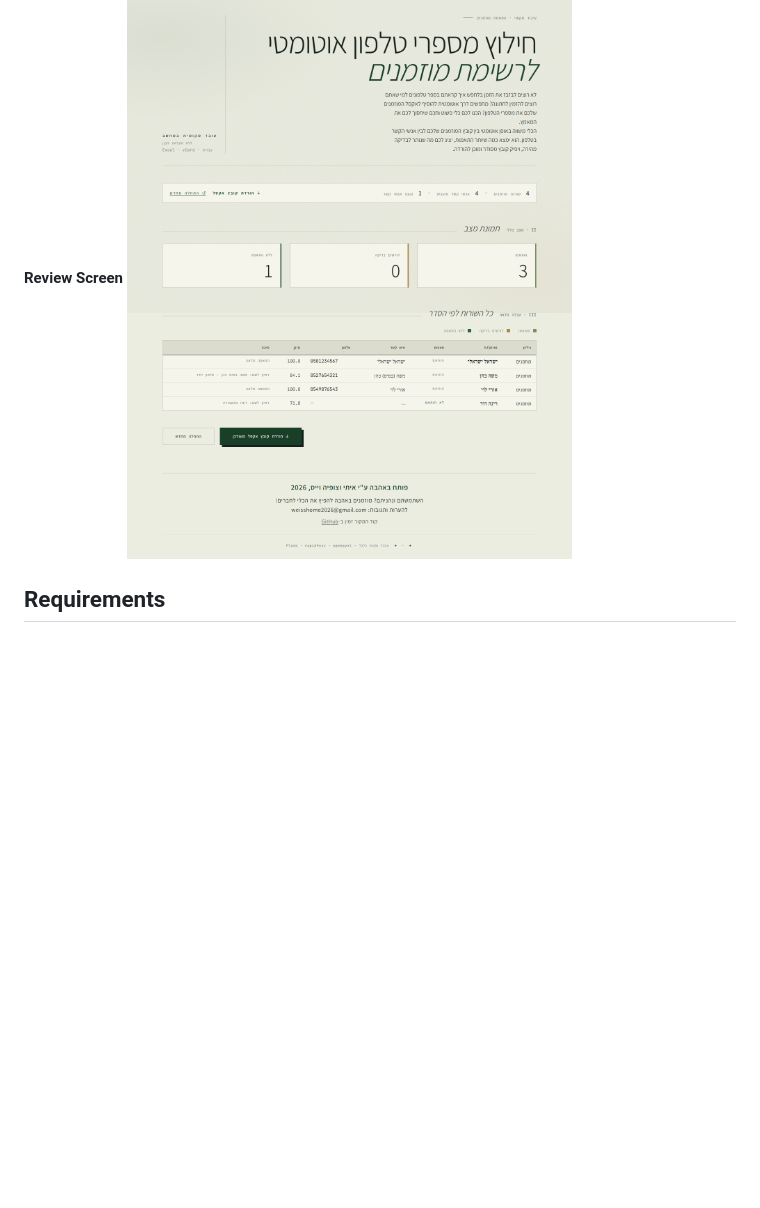
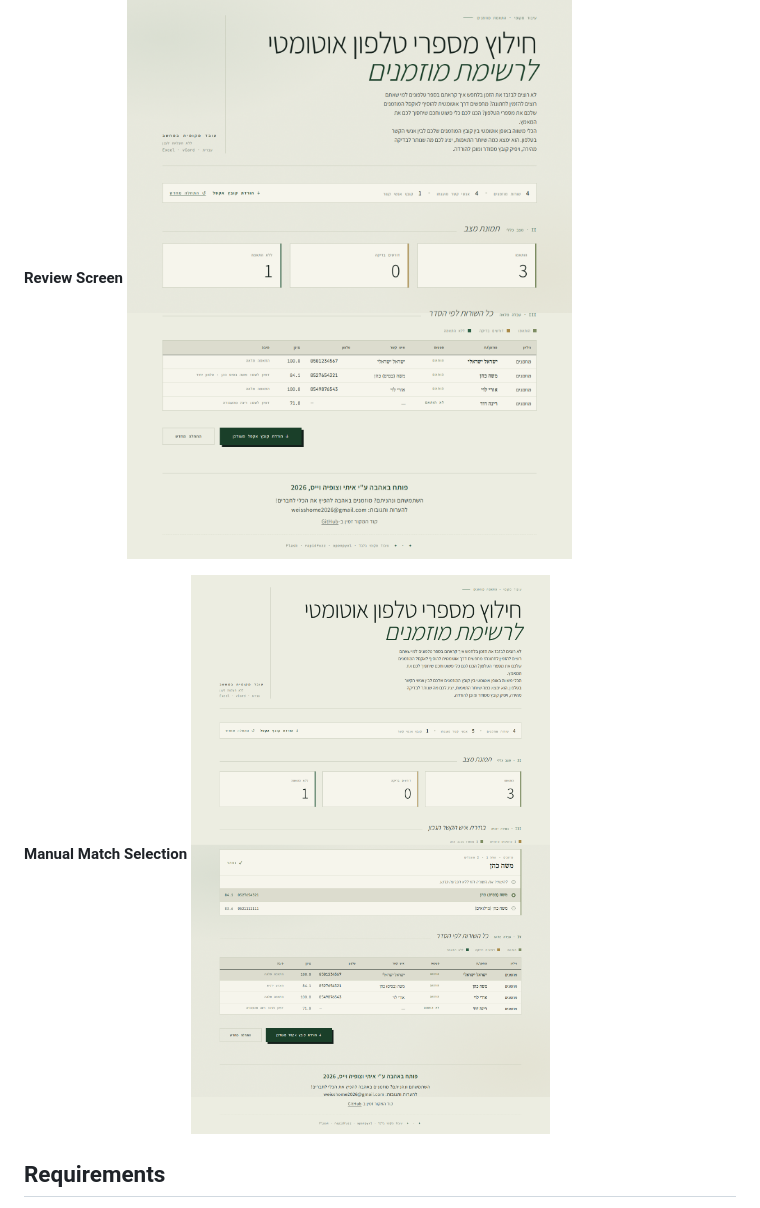
Before and after one commit to itai-weiss/Guest-List-From-Contacts, a Markdown page: README.md, the part around the change. Rendered like a GitHub page; pictures changed too: example/screenshot_manual_review.png (added); blank space fills up the shorter version.

Commit message:
docs: Add manual review selection screenshot and synthetic ambiguous match

```diff
--- a/README.md
+++ b/README.md
@@ -29,6 +29,9 @@ Have a look at the provided synthetic data inside the `example/` directory. You
 
 **Review Screen**
 ![Review Screen](example/screenshot_review.png)
+
+**Manual Match Selection**
+![Manual Selection](example/screenshot_manual_review.png)
 
 ## Requirements
 
```
Also changed, not shown: 1 other file.
